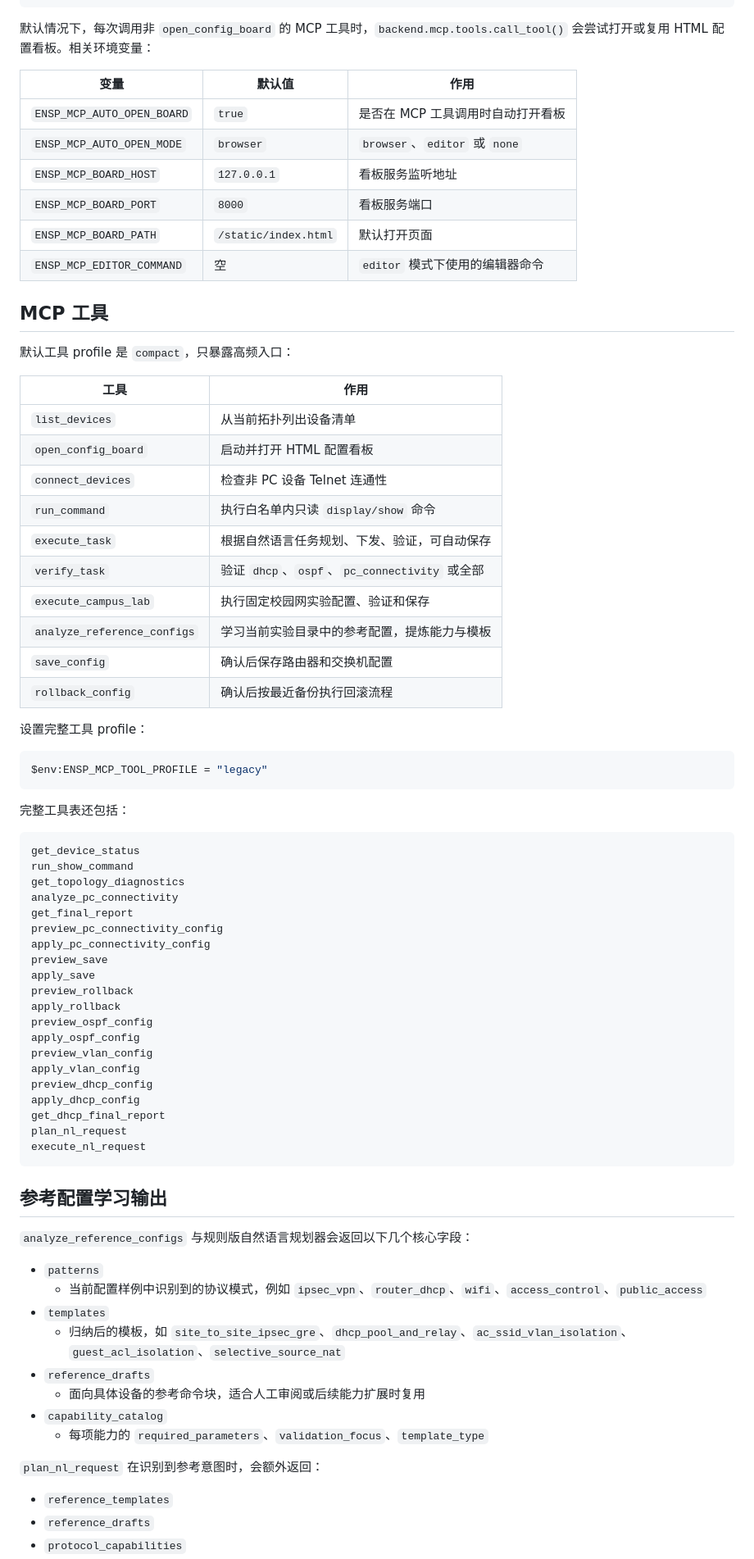
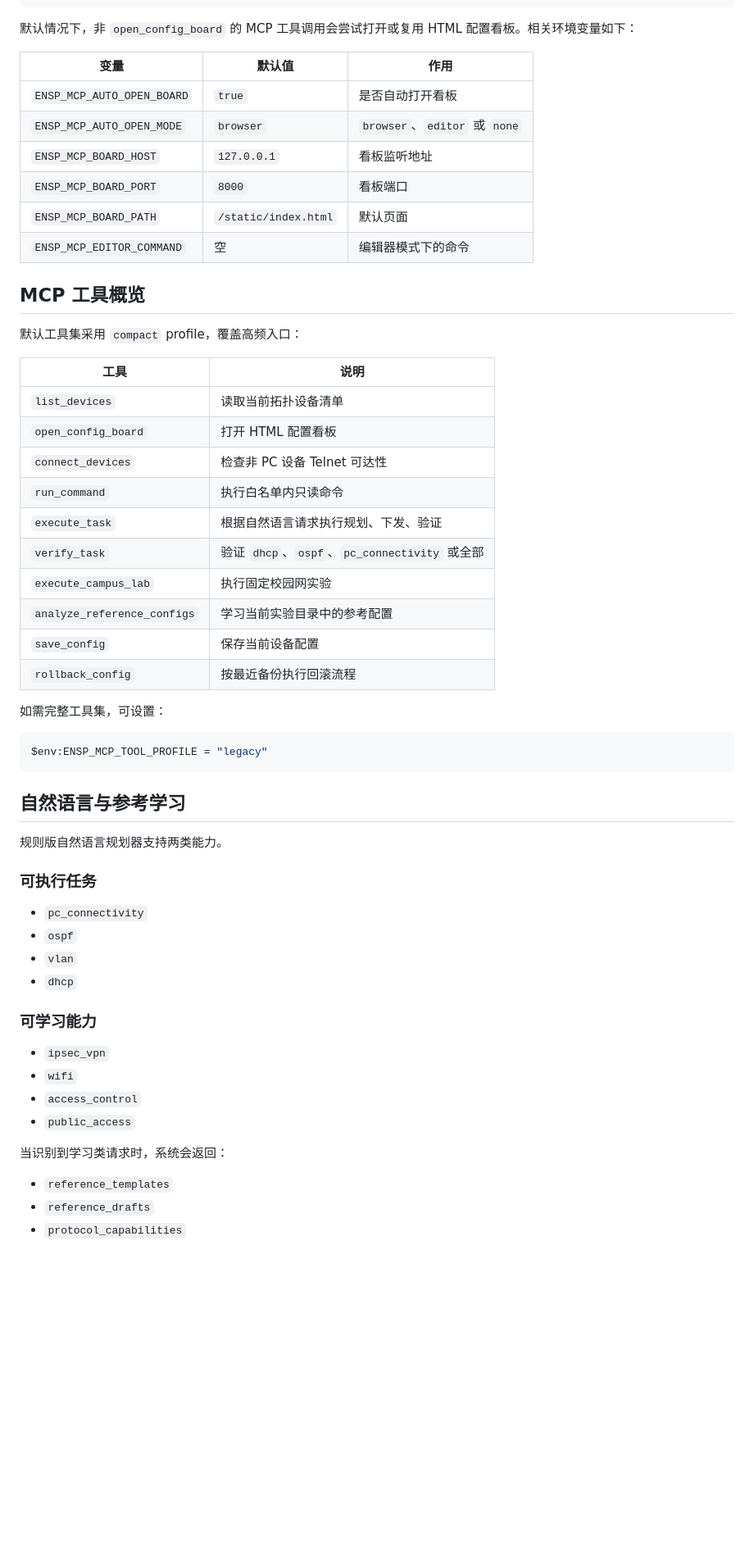
Before and after one commit to jmsgfc/ensp-mcp, a Markdown page: README.md, the part around one of its changes. Shown at 82% size. Rendered like a GitHub page; blank space fills up the shorter version.

Commit message:
docs: normalize final README

````diff
--- a/README.md
+++ b/README.md
@@ -168,79 +170,59 @@ MCP 客户端配置示例：
 }
 ```
 
-默认情况下，每次调用非 `open_config_board` 的 MCP 工具时，`backend.mcp.tools.call_tool()` 会尝试打开或复用 HTML 配置看板。相关环境变量：
+默认情况下，非 `open_config_board` 的 MCP 工具调用会尝试打开或复用 HTML 配置看板。相关环境变量如下：
 
 | 变量 | 默认值 | 作用 |
 | --- | --- | --- |
-| `ENSP_MCP_AUTO_OPEN_BOARD` | `true` | 是否在 MCP 工具调用时自动打开看板 |
+| `ENSP_MCP_AUTO_OPEN_BOARD` | `true` | 是否自动打开看板 |
 | `ENSP_MCP_AUTO_OPEN_MODE` | `browser` | `browser`、`editor` 或 `none` |
-| `ENSP_MCP_BOARD_HOST` | `127.0.0.1` | 看板服务监听地址 |
-| `ENSP_MCP_BOARD_PORT` | `8000` | 看板服务端口 |
-| `ENSP_MCP_BOARD_PATH` | `/static/index.html` | 默认打开页面 |
-| `ENSP_MCP_EDITOR_COMMAND` | 空 | `editor` 模式下使用的编辑器命令 |
+| `ENSP_MCP_BOARD_HOST` | `127.0.0.1` | 看板监听地址 |
+| `ENSP_MCP_BOARD_PORT` | `8000` | 看板端口 |
+| `ENSP_MCP_BOARD_PATH` | `/static/index.html` | 默认页面 |
+| `ENSP_MCP_EDITOR_COMMAND` | 空 | 编辑器模式下的命令 |
 
-## MCP 工具
+## MCP 工具概览
 
-默认工具 profile 是 `compact`，只暴露高频入口：
+默认工具集采用 `compact` profile，覆盖高频入口：
 
-| 工具 | 作用 |
+| 工具 | 说明 |
 | --- | --- |
-| `list_devices` | 从当前拓扑列出设备清单 |
-| `open_config_board` | 启动并打开 HTML 配置看板 |
-| `connect_devices` | 检查非 PC 设备 Telnet 连通性 |
-| `run_command` | 执行白名单内只读 `display/show` 命令 |
-| `execute_task` | 根据自然语言任务规划、下发、验证，可自动保存 |
+| `list_devices` | 读取当前拓扑设备清单 |
+| `open_config_board` | 打开 HTML 配置看板 |
+| `connect_devices` | 检查非 PC 设备 Telnet 可达性 |
+| `run_command` | 执行白名单内只读命令 |
+| `execute_task` | 根据自然语言请求执行规划、下发、验证 |
 | `verify_task` | 验证 `dhcp`、`ospf`、`pc_connectivity` 或全部 |
-| `execute_campus_lab` | 执行固定校园网实验配置、验证和保存 |
-| `analyze_reference_configs` | 学习当前实验目录中的参考配置，提炼能力与模板 |
-| `save_config` | 确认后保存路由器和交换机配置 |
-| `rollback_config` | 确认后按最近备份执行回滚流程 |
+| `execute_campus_lab` | 执行固定校园网实验 |
+| `analyze_reference_configs` | 学习当前实验目录中的参考配置 |
+| `save_config` | 保存当前设备配置 |
+| `rollback_config` | 按最近备份执行回滚流程 |
 
-设置完整工具 profile：
+如需完整工具集，可设置：
 
 ```powershell
 $env:ENSP_MCP_TOOL_PROFILE = "legacy"
 ```
 
-完整工具表还包括：
+## 自然语言与参考学习
 
-```text
-get_device_status
-run_show_command
-get_topology_diagnostics
-analyze_pc_connectivity
-get_final_report
-preview_pc_connectivity_config
-apply_pc_connectivity_config
-preview_save
-apply_save
-preview_rollback
-apply_rollback
-preview_ospf_config
-apply_ospf_config
-preview_vlan_config
-apply_vlan_config
-preview_dhcp_config
-apply_dhcp_config
-get_dhcp_final_report
-plan_nl_request
-execute_nl_request
-```
+规则版自然语言规划器支持两类能力。
 
-## 参考配置学习输出
+### 可执行任务
 
-`analyze_reference_configs` 与规则版自然语言规划器会返回以下几个核心字段：
+- `pc_connectivity`
+- `ospf`
+- `vlan`
+- `dhcp`
 
-- `patterns`
-  - 当前配置样例中识别到的协议模式，例如 `ipsec_vpn`、`router_dhcp`、`wifi`、`access_control`、`public_access`
-- `templates`
-  - 归纳后的模板，如 `site_to_site_ipsec_gre`、`dhcp_pool_and_relay`、`ac_ssid_vlan_isolation`、`guest_acl_isolation`、`selective_source_nat`
-- `reference_drafts`
-  - 面向具体设备的参考命令块，适合人工审阅或后续能力扩展时复用
-- `capability_catalog`
-  - 每项能力的 `required_parameters`、`validation_focus`、`template_type`
+### 可学习能力
 
-`plan_nl_request` 在识别到参考意图时，会额外返回：
+- `ipsec_vpn`
+- `wifi`
+- `access_control`
+- `public_access`
+
+当识别到学习类请求时，系统会返回：
 
 - `reference_templates`
 - `reference_drafts`
````
Also changed, not shown: other parts of README.md (+122 -147 lines).
